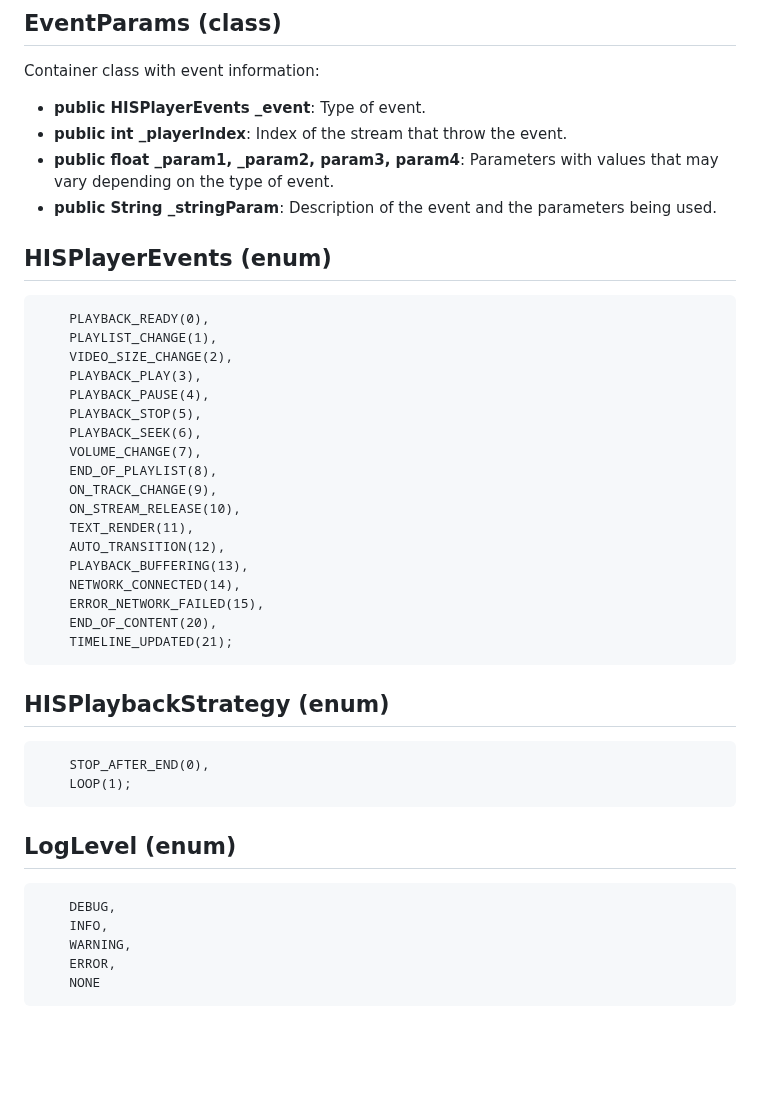
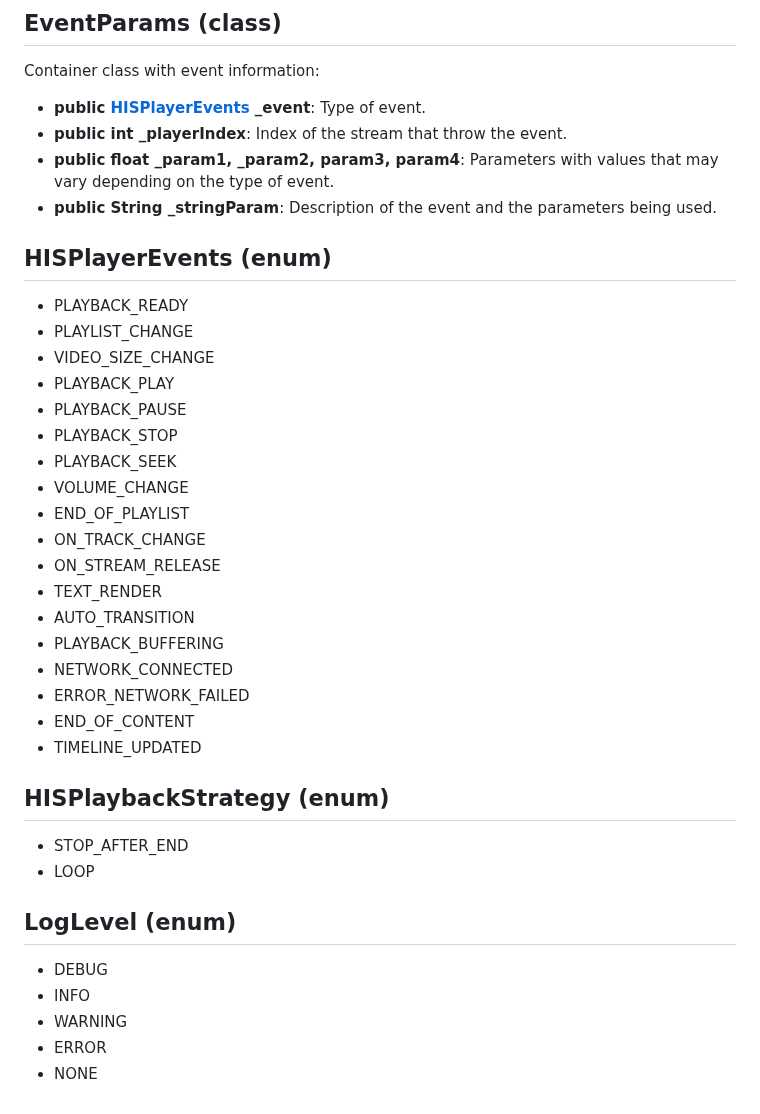
Before and after one commit to HISPlayer/MetaSpatial-SDK, a Markdown page: hisplayer-apis.md, the part around one of its changes. GitHub-like rendering; blank space fills up the shorter version.

````diff
--- a/hisplayer-apis.md
+++ b/hisplayer-apis.md
@@ -141,43 +141,38 @@ The `eventInfo` parameter provides different details depending on the event type
 
 ## EventParams (class)
 Container class with event information:
-* **public HISPlayerEvents _event**: Type of event.
+* **public [HISPlayerEvents](#hisplayerevents-enum) _event**: Type of event.
 * **public int _playerIndex**: Index of the stream that throw the event.
 * **public float _param1, _param2, param3, param4**: Parameters with values that may vary depending on the type of event.
 * **public String _stringParam**: Description of the event and the parameters being used.
 
 ## HISPlayerEvents (enum)
-```
-    PLAYBACK_READY(0),
-    PLAYLIST_CHANGE(1),
-    VIDEO_SIZE_CHANGE(2),
-    PLAYBACK_PLAY(3),
-    PLAYBACK_PAUSE(4),
-    PLAYBACK_STOP(5),
-    PLAYBACK_SEEK(6),
-    VOLUME_CHANGE(7),
-    END_OF_PLAYLIST(8),
-    ON_TRACK_CHANGE(9),
-    ON_STREAM_RELEASE(10),
-    TEXT_RENDER(11),
-    AUTO_TRANSITION(12),
-    PLAYBACK_BUFFERING(13),
-    NETWORK_CONNECTED(14),
-    ERROR_NETWORK_FAILED(15),
-    END_OF_CONTENT(20),
-    TIMELINE_UPDATED(21);
-```
+* PLAYBACK_READY
+* PLAYLIST_CHANGE
+* VIDEO_SIZE_CHANGE
+* PLAYBACK_PLAY
+* PLAYBACK_PAUSE
+* PLAYBACK_STOP
+* PLAYBACK_SEEK
+* VOLUME_CHANGE
+* END_OF_PLAYLIST
+* ON_TRACK_CHANGE
+* ON_STREAM_RELEASE
+* TEXT_RENDER
+* AUTO_TRANSITION
+* PLAYBACK_BUFFERING
+* NETWORK_CONNECTED
+* ERROR_NETWORK_FAILED
+* END_OF_CONTENT
+* TIMELINE_UPDATED
+
 ## HISPlaybackStrategy (enum)
-```
-    STOP_AFTER_END(0),
-    LOOP(1);
-```
+* STOP_AFTER_END
+* LOOP
 
 ## LogLevel (enum)
-```
-    DEBUG,
-    INFO,
-    WARNING,
-    ERROR,
-    NONE
-```
+* DEBUG
+* INFO
+* WARNING
+* ERROR
+* NONE
````
Also changed, not shown: other parts of hisplayer-apis.md (+17 -17 lines).
